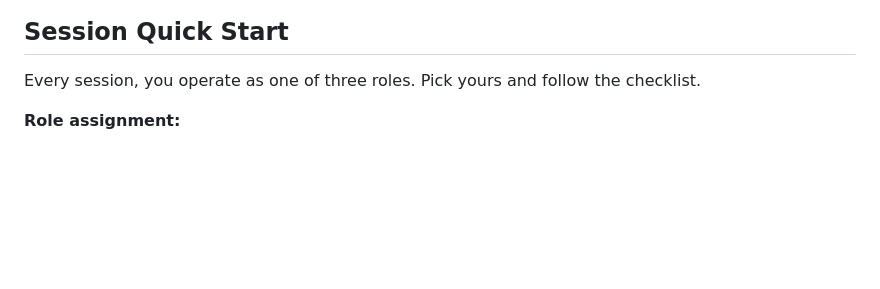
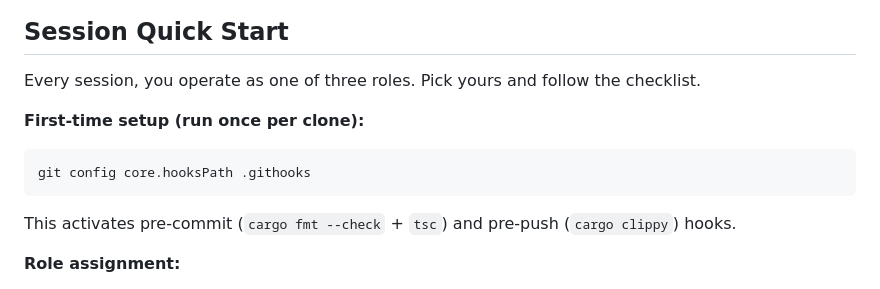
Before and after one commit to johnnysparks/groundwork, a Markdown page: CLAUDE.md, the part around the change. Rendered like a GitHub page; blank space fills up the shorter version.

Commit message:
Add git hooks setup instruction to CLAUDE.md
Co-Authored-By: Claude Opus 4.6 (1M context) <noreply@anthropic.com>

````diff
--- a/CLAUDE.md
+++ b/CLAUDE.md
@@ -25,6 +25,12 @@ This runs the SYNC → MANAGE → DEV → SHIP → PLAYTEST loop. SYNC pulls in
 ## Session Quick Start
 
 Every session, you operate as one of three roles. Pick yours and follow the checklist.
+
+**First-time setup (run once per clone):**
+```bash
+git config core.hooksPath .githooks
+```
+This activates pre-commit (`cargo fmt --check` + `tsc`) and pre-push (`cargo clippy`) hooks.
 
 **Role assignment:**
 1. If a role is specified in the prompt, use it.
````
